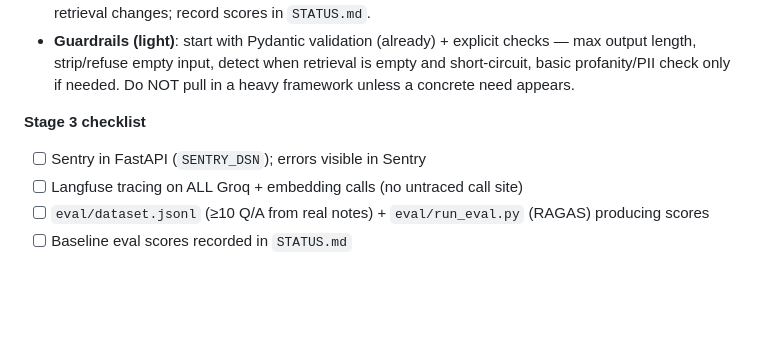
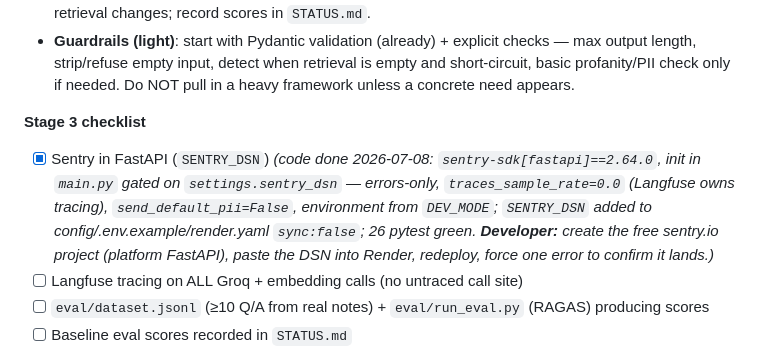
Before and after one commit to patelmilan03/ModuNote, a Markdown page: modunote/PHASE_12_PLAN.md, the part around the change. Drawn GitHub-style; blank space fills up the shorter version.

```diff
--- a/modunote/PHASE_12_PLAN.md
+++ b/modunote/PHASE_12_PLAN.md
@@ -186,7 +186,7 @@ Tag 2–3 notes `#study`, close them (they index) → open QnA screen → ask a
 - **Guardrails (light)**: start with Pydantic validation (already) + explicit checks — max output length, strip/refuse empty input, detect when retrieval is empty and short-circuit, basic profanity/PII check only if needed. Do NOT pull in a heavy framework unless a concrete need appears.
 
 **Stage 3 checklist**
-- [ ] Sentry in FastAPI (`SENTRY_DSN`); errors visible in Sentry
+- [x] Sentry in FastAPI (`SENTRY_DSN`) *(code done 2026-07-08: `sentry-sdk[fastapi]==2.64.0`, init in `main.py` gated on `settings.sentry_dsn` — errors-only, `traces_sample_rate=0.0` (Langfuse owns tracing), `send_default_pii=False`, environment from `DEV_MODE`; `SENTRY_DSN` added to config/.env.example/render.yaml `sync:false`; 26 pytest green. **Developer:** create the free sentry.io project (platform FastAPI), paste the DSN into Render, redeploy, force one error to confirm it lands.)*
 - [ ] Langfuse tracing on ALL Groq + embedding calls (no untraced call site)
 - [ ] `eval/dataset.jsonl` (≥10 Q/A from real notes) + `eval/run_eval.py` (RAGAS) producing scores
 - [ ] Baseline eval scores recorded in `STATUS.md`
```
Also changed, not shown: README.md (+5 -3 lines), modunote/STATUS.md (+7 -2 lines).
